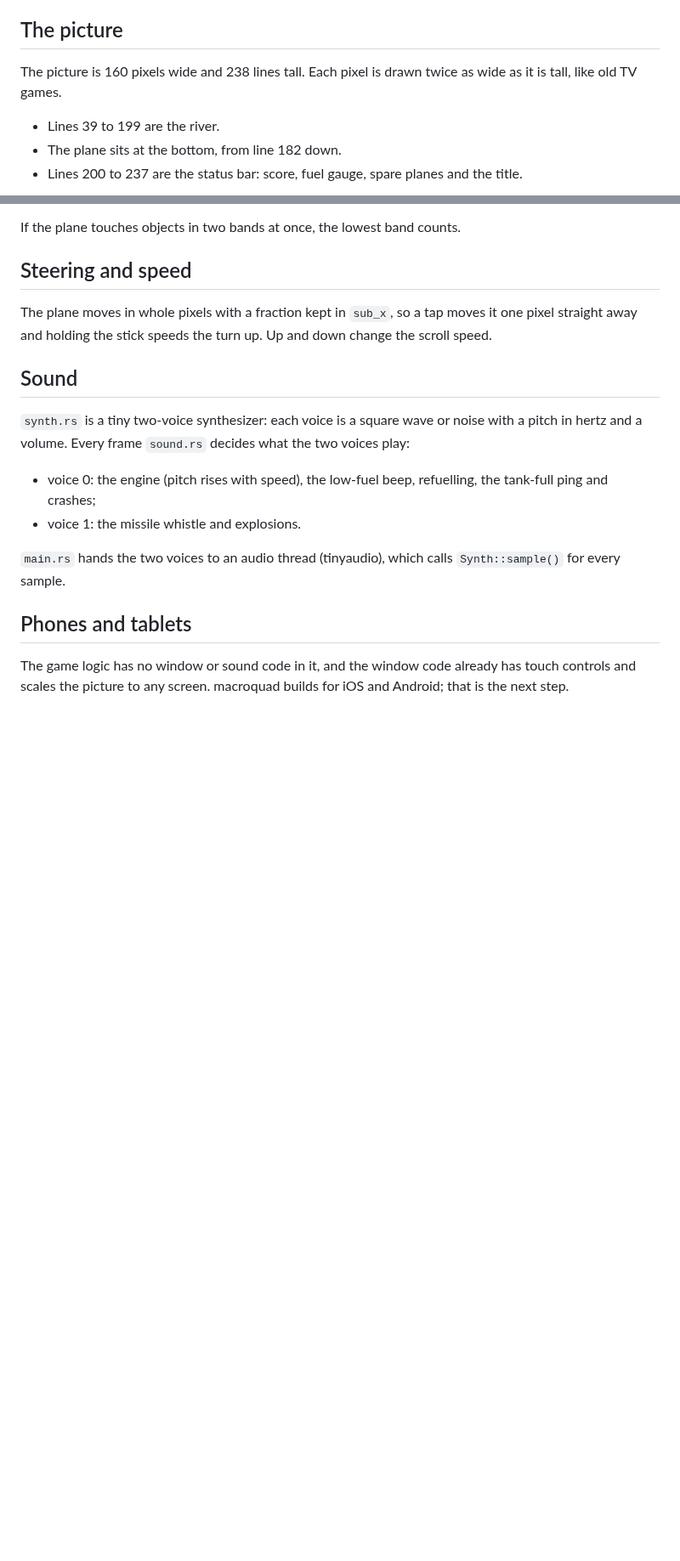
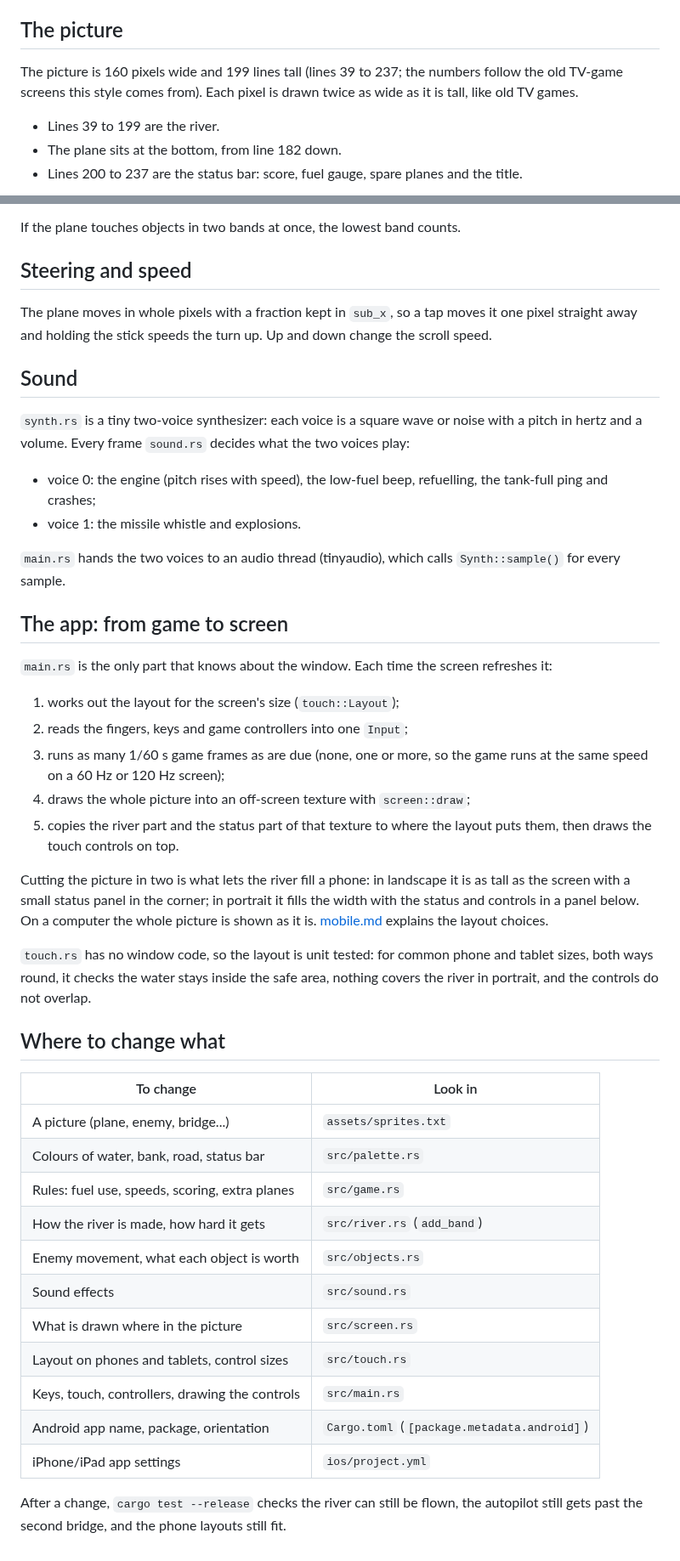
Before and after one commit to akaco/river-raid-rust, a Markdown page: docs/how-it-works.md, 2 parts joined by grey strips. Shown at 85% size. GitHub-like rendering; blank space fills up the shorter version.

```diff
--- a/docs/how-it-works.md
+++ b/docs/how-it-works.md
@@ -21,7 +21,8 @@ game like it.
 
 ## The picture
 
-The picture is 160 pixels wide and 238 lines tall. Each pixel is drawn
+The picture is 160 pixels wide and 199 lines tall (lines 39 to 237; the
+numbers follow the old TV-game screens this style comes from). Each pixel is drawn
 twice as wide as it is tall, like old TV games.
 
 - Lines 39 to 199 are the river.
@@ -97,8 +98,46 @@ what the two voices play:
 `main.rs` hands the two voices to an audio thread (tinyaudio), which calls
 `Synth::sample()` for every sample.
 
-## Phones and tablets
+## The app: from game to screen
 
-The game logic has no window or sound code in it, and the window code
-already has touch controls and scales the picture to any screen. macroquad
-builds for iOS and Android; that is the next step.
+`main.rs` is the only part that knows about the window. Each time the
+screen refreshes it:
+
+1. works out the layout for the screen's size (`touch::Layout`);
+2. reads the fingers, keys and game controllers into one `Input`;
+3. runs as many 1/60 s game frames as are due (none, one or more, so the
+   game runs at the same speed on a 60 Hz or 120 Hz screen);
+4. draws the whole picture into an off-screen texture with `screen::draw`;
+5. copies the river part and the status part of that texture to where the
+   layout puts them, then draws the touch controls on top.
+
+Cutting the picture in two is what lets the river fill a phone: in
+landscape it is as tall as the screen with a small status panel in the
+corner; in portrait it fills the width with the status and controls in a
+panel below. On a computer the whole picture is shown as it is.
+[mobile.md](mobile.md) explains the layout choices.
+
+`touch.rs` has no window code, so the layout is unit tested: for common
+phone and tablet sizes, both ways round, it checks the water stays inside
+the safe area, nothing covers the river in portrait, and the controls do
+not overlap.
+
+## Where to change what
+
+| To change | Look in |
+| --- | --- |
+| A picture (plane, enemy, bridge...) | `assets/sprites.txt` |
+| Colours of water, bank, road, status bar | `src/palette.rs` |
+| Rules: fuel use, speeds, scoring, extra planes | `src/game.rs` |
+| How the river is made, how hard it gets | `src/river.rs` (`add_band`) |
+| Enemy movement, what each object is worth | `src/objects.rs` |
+| Sound effects | `src/sound.rs` |
+| What is drawn where in the picture | `src/screen.rs` |
+| Layout on phones and tablets, control sizes | `src/touch.rs` |
+| Keys, touch, controllers, drawing the controls | `src/main.rs` |
+| Android app name, package, orientation | `Cargo.toml` (`[package.metadata.android]`) |
+| iPhone/iPad app settings | `ios/project.yml` |
+
+After a change, `cargo test --release` checks the river can still be
+flown, the autopilot still gets past the second bridge, and the phone
+layouts still fit.
```
Also changed, not shown: README.md (+42 -27 lines), docs/phone-landscape.png (added), docs/phone-portrait.png (added).
